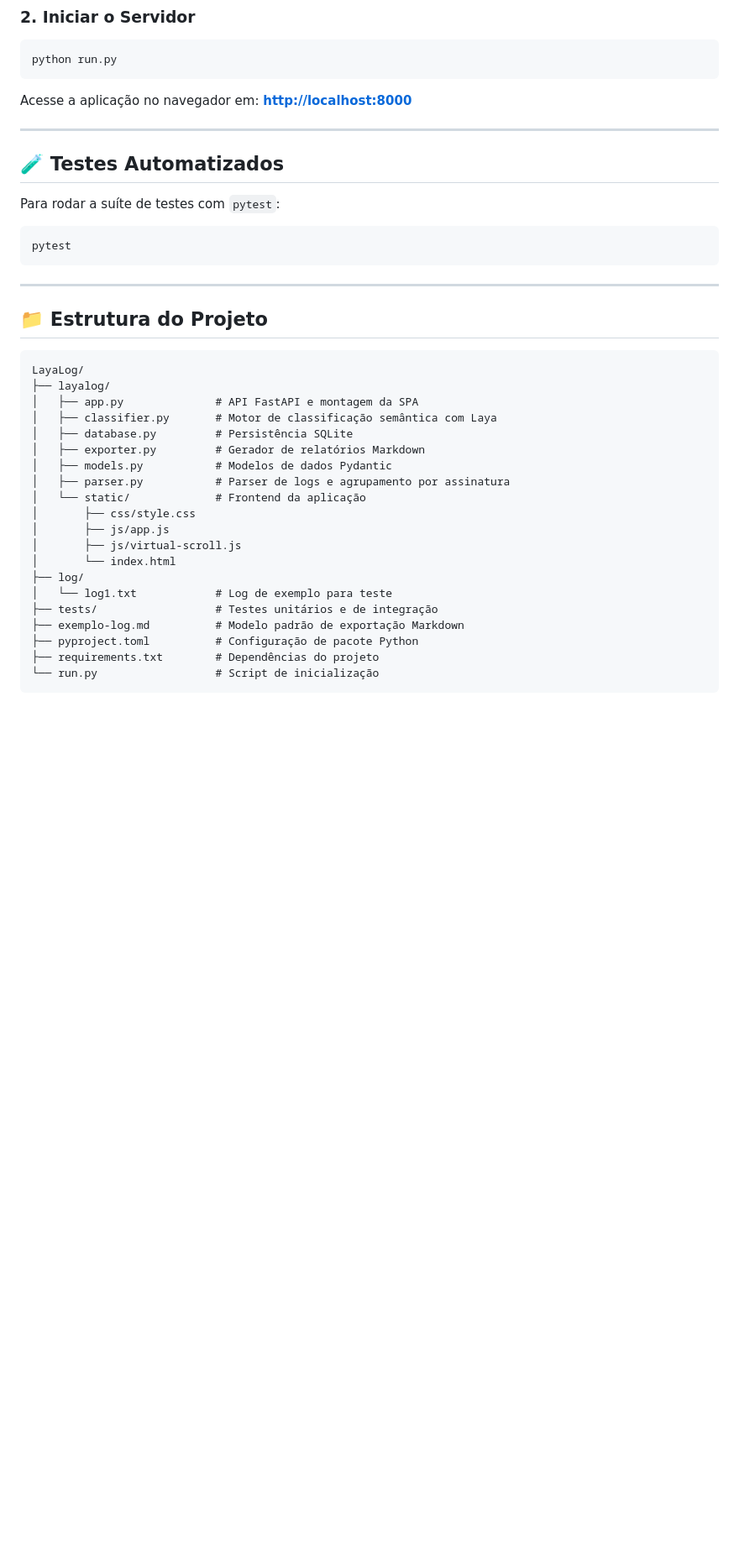
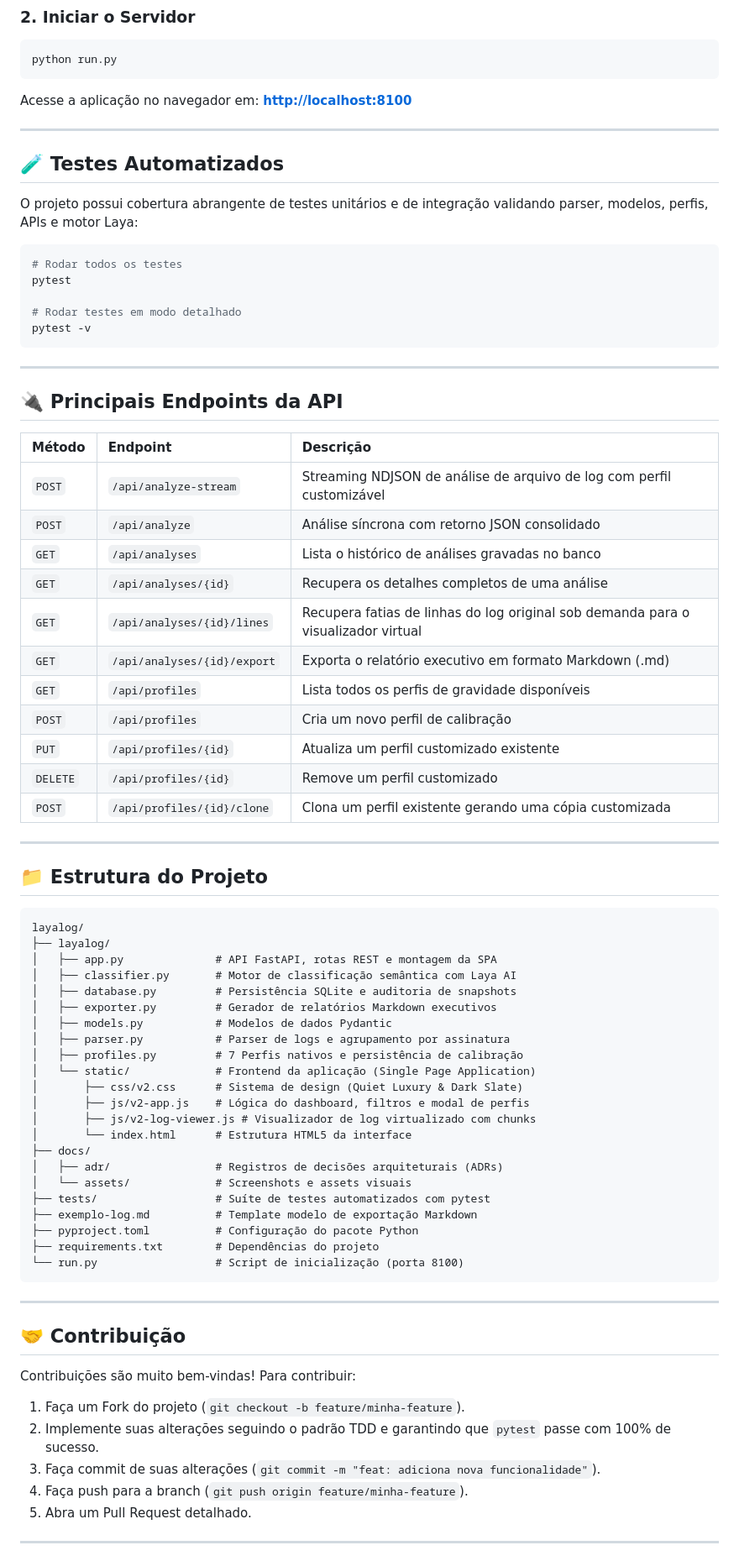
Before and after one commit to gugaucb/layalog, a Markdown page: README.md, the part around one of its changes. Shown at 84% size. Rendered like a GitHub page; blank space fills up the shorter version.

````diff
--- a/README.md
+++ b/README.md
@@ -61,40 +98,80 @@ pip install -e .
 ```bash
 python run.py
 ```
-Acesse a aplicação no navegador em: **[http://localhost:8000](http://localhost:8000)**
+Acesse a aplicação no navegador em: **[http://localhost:8100](http://localhost:8100)**
 
 ---
 
 ## 🧪 Testes Automatizados
 
-Para rodar a suíte de testes com `pytest`:
+O projeto possui cobertura abrangente de testes unitários e de integração validando parser, modelos, perfis, APIs e motor Laya:
+
 ```bash
+# Rodar todos os testes
 pytest
+
+# Rodar testes em modo detalhado
+pytest -v
 ```
+
+---
+
+## 🔌 Principais Endpoints da API
+
+| Método | Endpoint | Descrição |
+| :--- | :--- | :--- |
+| `POST` | `/api/analyze-stream` | Streaming NDJSON de análise de arquivo de log com perfil customizável |
+| `POST` | `/api/analyze` | Análise síncrona com retorno JSON consolidado |
+| `GET` | `/api/analyses` | Lista o histórico de análises gravadas no banco |
+| `GET` | `/api/analyses/{id}` | Recupera os detalhes completos de uma análise |
+| `GET` | `/api/analyses/{id}/lines` | Recupera fatias de linhas do log original sob demanda para o visualizador virtual |
+| `GET` | `/api/analyses/{id}/export` | Exporta o relatório executivo em formato Markdown (.md) |
+| `GET` | `/api/profiles` | Lista todos os perfis de gravidade disponíveis |
+| `POST` | `/api/profiles` | Cria um novo perfil de calibração |
+| `PUT` | `/api/profiles/{id}` | Atualiza um perfil customizado existente |
+| `DELETE`| `/api/profiles/{id}` | Remove um perfil customizado |
+| `POST` | `/api/profiles/{id}/clone` | Clona um perfil existente gerando uma cópia customizada |
 
 ---
 
 ## 📁 Estrutura do Projeto
 
 ```
-LayaLog/
+layalog/
 ├── layalog/
-│   ├── app.py              # API FastAPI e montagem da SPA
-│   ├── classifier.py       # Motor de classificação semântica com Laya
-│   ├── database.py         # Persistência SQLite
-│   ├── exporter.py         # Gerador de relatórios Markdown
+│   ├── app.py              # API FastAPI, rotas REST e montagem da SPA
+│   ├── classifier.py       # Motor de classificação semântica com Laya AI
+│   ├── database.py         # Persistência SQLite e auditoria de snapshots
+│   ├── exporter.py         # Gerador de relatórios Markdown executivos
 │   ├── models.py           # Modelos de dados Pydantic
 │   ├── parser.py           # Parser de logs e agrupamento por assinatura
-│   └── static/             # Frontend da aplicação
-│       ├── css/style.css
-│       ├── js/app.js
-│       ├── js/virtual-scroll.js
-│       └── index.html
-├── log/
-│   └── log1.txt            # Log de exemplo para teste
-├── tests/                  # Testes unitários e de integração
-├── exemplo-log.md          # Modelo padrão de exportação Markdown
-├── pyproject.toml          # Configuração de pacote Python
+│   ├── profiles.py         # 7 Perfis nativos e persistência de calibração
+│   └── static/             # Frontend da aplicação (Single Page Application)
+│       ├── css/v2.css      # Sistema de design (Quiet Luxury & Dark Slate)
+│       ├── js/v2-app.js    # Lógica do dashboard, filtros e modal de perfis
+│       ├── js/v2-log-viewer.js # Visualizador de log virtualizado com chunks
+│       └── index.html      # Estrutura HTML5 da interface
+├── docs/
+│   ├── adr/                # Registros de decisões arquiteturais (ADRs)
+│   └── assets/             # Screenshots e assets visuais
+├── tests/                  # Suíte de testes automatizados com pytest
+├── exemplo-log.md          # Template modelo de exportação Markdown
+├── pyproject.toml          # Configuração do pacote Python
 ├── requirements.txt        # Dependências do projeto
-└── run.py                  # Script de inicialização
+└── run.py                  # Script de inicialização (porta 8100)
 ```
+
+---
+
+## 🤝 Contribuição
+
+Contribuições são muito bem-vindas! Para contribuir:
+
+1. Faça um Fork do projeto (`git checkout -b feature/minha-feature`).
+2. Implemente suas alterações seguindo o padrão TDD e garantindo que `pytest` passe com 100% de sucesso.
+3. Faça commit de suas alterações (`git commit -m "feat: adiciona nova funcionalidade"`).
+4. Faça push para a branch (`git push origin feature/minha-feature`).
+5. Abra um Pull Request detalhado.
+
+---
+
````
Also changed, not shown: other parts of README.md (+66 -26 lines), docs/assets/01-dashboard-triagem.png (added), docs/assets/02-perfis-gravidade.png (added), docs/assets/03-explorador-logs.png (added), 4 other files.
